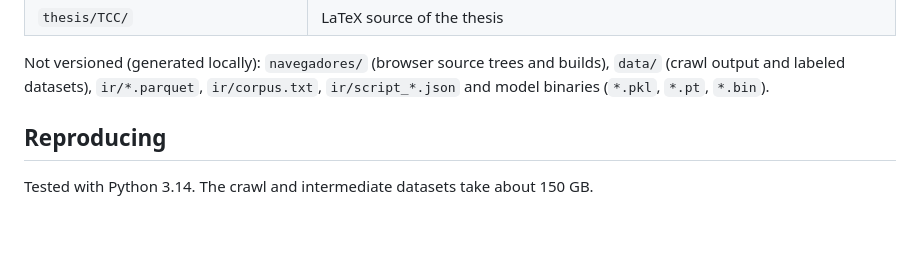
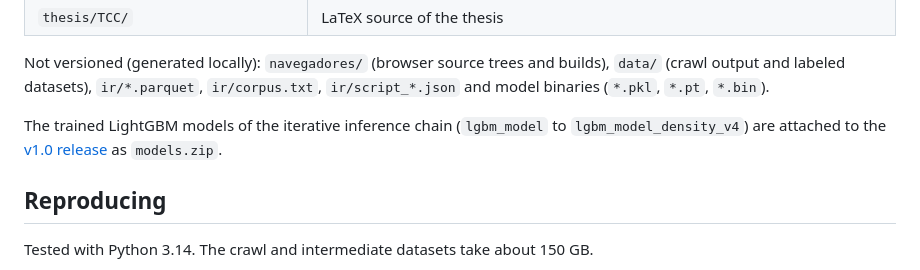
Before and after one commit to jhssilv/crossengine-fp-detection, a Markdown page: README.md, the part around the change. Drawn GitHub-style; blank space fills up the shorter version.

Commit message:
Point to trained models in the v1.0 release

```diff
--- a/README.md
+++ b/README.md
@@ -20,6 +20,8 @@ Thesis (in Portuguese, with English abstract): [LUME/UFRGS](https://lume.ufrgs.b
 | `thesis/TCC/` | LaTeX source of the thesis |
 
 Not versioned (generated locally): `navegadores/` (browser source trees and builds), `data/` (crawl output and labeled datasets), `ir/*.parquet`, `ir/corpus.txt`, `ir/script_*.json` and model binaries (`*.pkl`, `*.pt`, `*.bin`).
+
+The trained LightGBM models of the iterative inference chain (`lgbm_model` to `lgbm_model_density_v4`) are attached to the [v1.0 release](https://github.com/jhssilv/crossengine-fp-detection/releases/tag/v1.0) as `models.zip`.
 
 ## Reproducing
 
```
